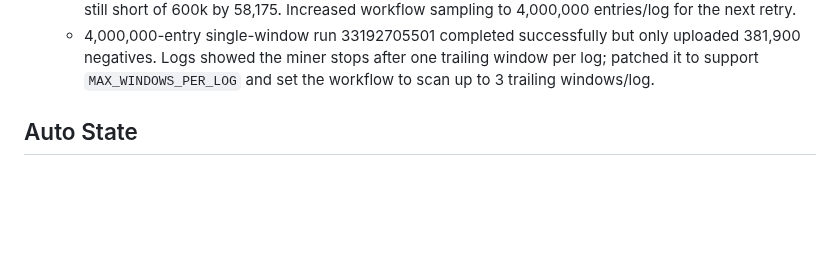
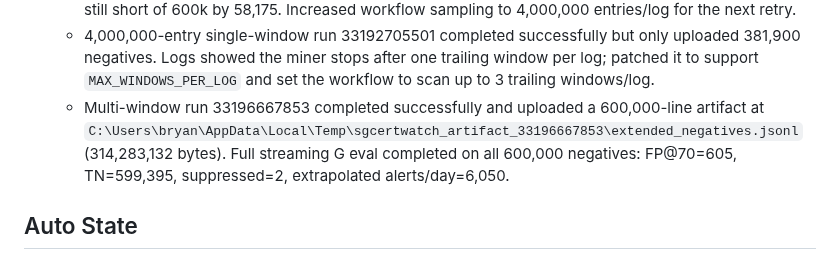
Before and after one commit to hongyime/sgCertWatch2026, a Markdown page: .agents/STATE.md, the part around the change. GitHub-like rendering; blank space fills up the shorter version.

```diff
--- a/.agents/STATE.md
+++ b/.agents/STATE.md
@@ -105,6 +105,7 @@ Next steps:
   - Corrected Actions run 33186128572 completed successfully and uploaded `extended-negatives-jsonl`, but the artifact contained 333,815 negatives, not 600k. Widened workflow sampling to 3,000,000 entries/log and added 25k progress logs for the next 600k retry.
   - Widened Actions run 33188880545 completed successfully and uploaded a 541,825-negative artifact, still short of 600k by 58,175. Increased workflow sampling to 4,000,000 entries/log for the next retry.
   - 4,000,000-entry single-window run 33192705501 completed successfully but only uploaded 381,900 negatives. Logs showed the miner stops after one trailing window per log; patched it to support `MAX_WINDOWS_PER_LOG` and set the workflow to scan up to 3 trailing windows/log.
+  - Multi-window run 33196667853 completed successfully and uploaded a 600,000-line artifact at `C:\Users\bryan\AppData\Local\Temp\sgcertwatch_artifact_33196667853\extended_negatives.jsonl` (314,283,132 bytes). Full streaming G eval completed on all 600,000 negatives: FP@70=605, TN=599,395, suppressed=2, extrapolated alerts/day=6,050.
 
 <!-- MOLT_AUTO_START -->
 ## Auto State
```
Also changed, not shown: .agents/JOURNAL.md (+1 -0 lines).
